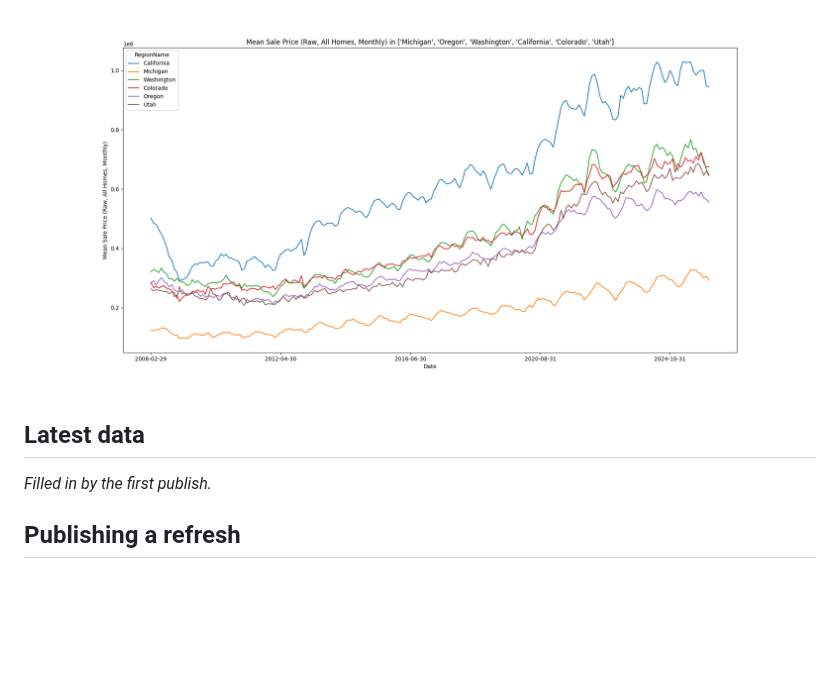
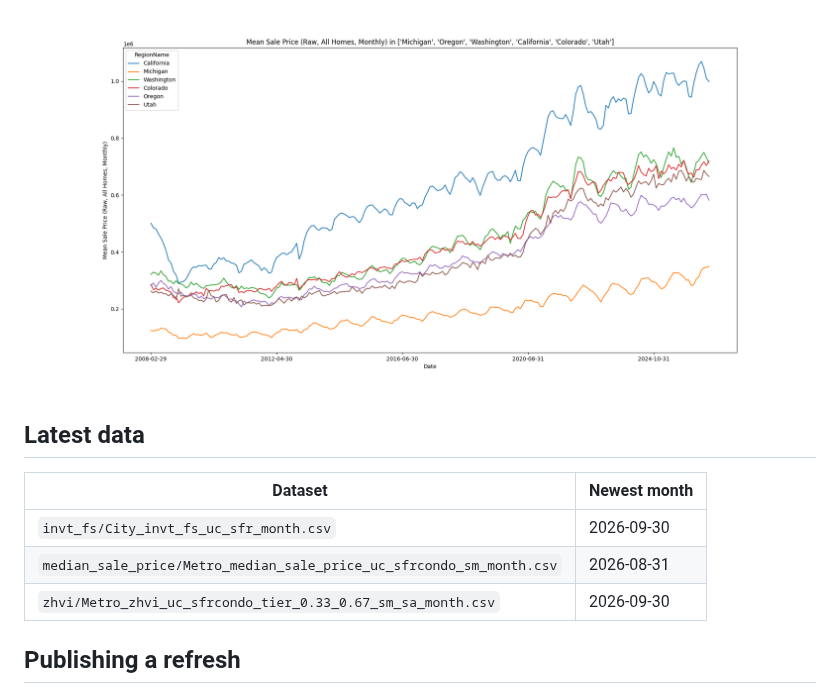
Before and after one commit to casonk/zillow-public-data, a Markdown page: README.md, the part around the change. Rendered like a GitHub page; pictures changed too: State_mean_sale_price_uc_sfrcondo_month.csv.png; blank space fills up the shorter version.

Commit message:
chore: refresh README charts and latest data dates (#14)

```diff
--- a/README.md
+++ b/README.md
@@ -80,7 +80,11 @@ anything changed (see "Publishing a refresh"):
 
 <!-- latest-data:start -->
 
-_Filled in by the first publish._
+| Dataset | Newest month |
+|---|---|
+| `invt_fs/City_invt_fs_uc_sfr_month.csv` | 2026-09-30 |
+| `median_sale_price/Metro_median_sale_price_uc_sfrcondo_sm_month.csv` | 2026-08-31 |
+| `zhvi/Metro_zhvi_uc_sfrcondo_tier_0.33_0.67_sm_sa_month.csv` | 2026-09-30 |
 
 <!-- latest-data:end -->
 
```
Also changed, not shown: City_invt_fs_uc_sfr_month.csv.png, County_mean_doz_pending_uc_sfrcondo_sm_month.csv.png, Metro_median_sale_price_uc_sfrcondo_sm_month.csv.png, Neighborhood_zhvi_uc_sfrcondo_tier_0.67_1.0_sm_sa_month.csv.png.
